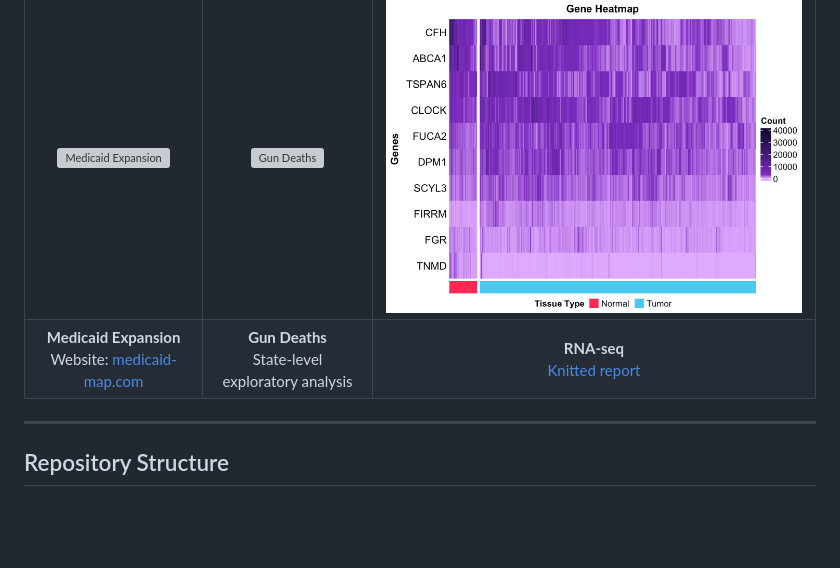
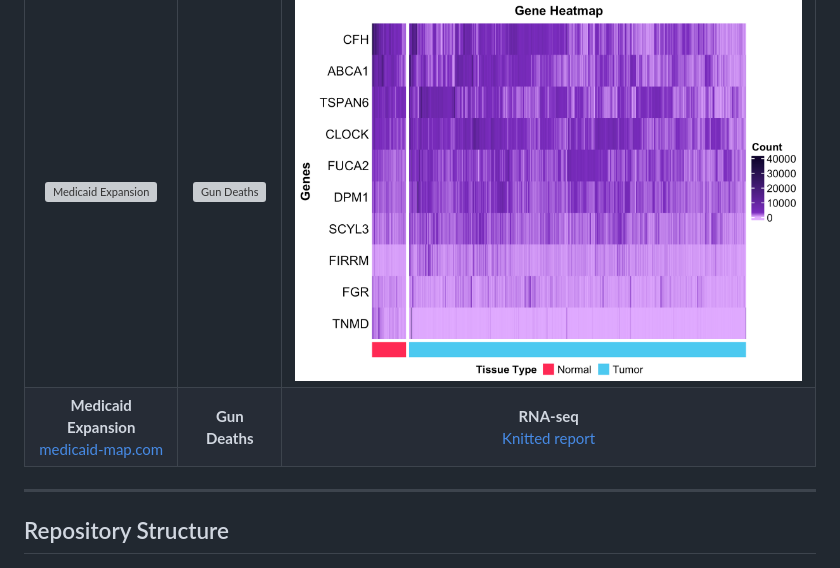
Before and after one commit to chaycereed/mshds, a Markdown page: README.md, the part around the change. GitHub-like rendering; blank space fills up the shorter version; grey boxes are pictures that could not be loaded.

```diff
--- a/README.md
+++ b/README.md
@@ -13,7 +13,7 @@ Click any image to explore the project.
 | | | |
 |:---:|:---:|:---:|
 | [![Medicaid Expansion](medicaid-expansion/medicaid-expansion-poster.png)](https://medicaid-map.com) | [![Gun Deaths](gun-deaths/gun_deaths_poster.png)](gun-deaths/) | [![RNA-seq](rna-seq/figures/heatmap.png)](rna-seq/) |
-| **Medicaid Expansion**<br>Website: [medicaid-map.com](https://medicaid-map.com) | **Gun Deaths**<br>State-level exploratory analysis | **RNA-seq**<br>[Knitted report](https://htmlpreview.github.io/?https://github.com/chaycereed/mshds/blob/main/rna-seq/rna-seq.html) |
+| **Medicaid Expansion**<br>[medicaid-map.com](https://medicaid-map.com) | **Gun Deaths**<br> | **RNA-seq**<br>[Knitted report](https://htmlpreview.github.io/?https://github.com/chaycereed/mshds/blob/main/rna-seq/rna-seq.html) |
 
 </div>
 
```
